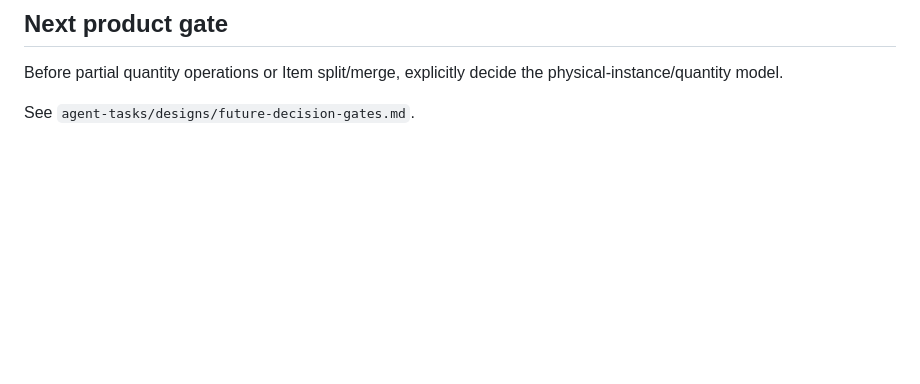
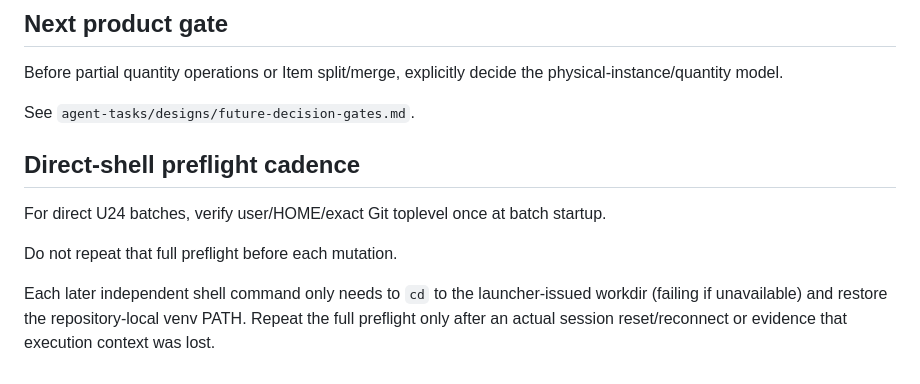
Before and after one commit to buzlet/ah-there-it-is, a Markdown page: AGENTS.md, the part around the change. GitHub-like rendering; blank space fills up the shorter version.

Commit message:
process: make direct-shell preflight startup-only

```diff
--- a/AGENTS.md
+++ b/AGENTS.md
@@ -98,3 +98,12 @@ Product work through Stage 26 and assignments through 0034 are complete.
 Before partial quantity operations or Item split/merge, explicitly decide the physical-instance/quantity model.
 
 See `agent-tasks/designs/future-decision-gates.md`.
+
+
+## Direct-shell preflight cadence
+
+For direct U24 batches, verify user/HOME/exact Git toplevel once at batch startup.
+
+Do not repeat that full preflight before each mutation.
+
+Each later independent shell command only needs to `cd` to the launcher-issued workdir (failing if unavailable) and restore the repository-local venv PATH. Repeat the full preflight only after an actual session reset/reconnect or evidence that execution context was lost.
```
